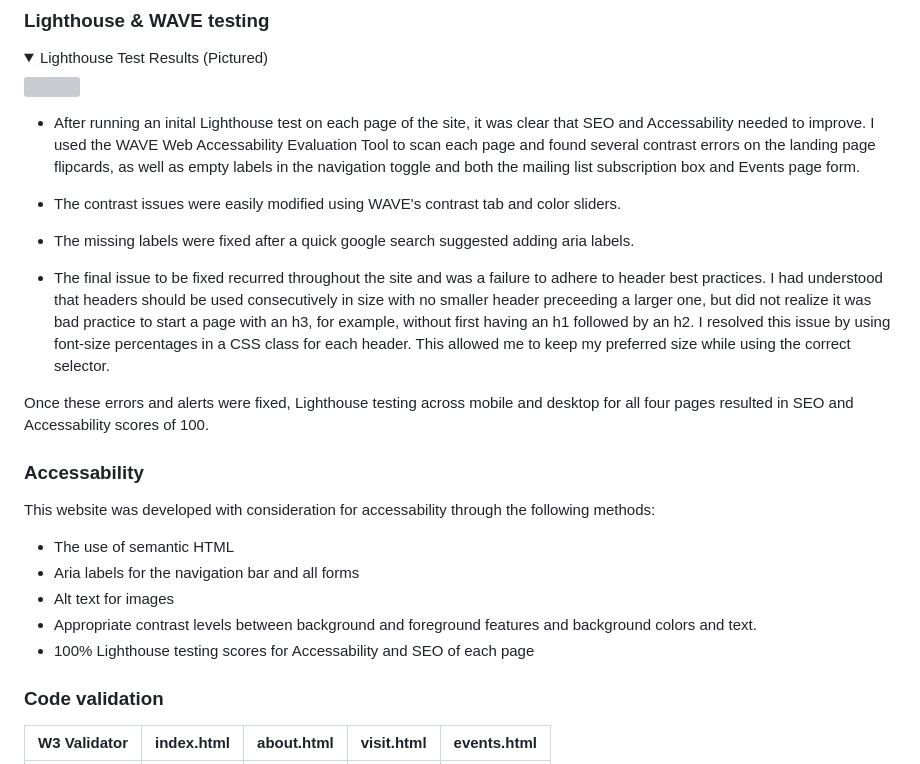
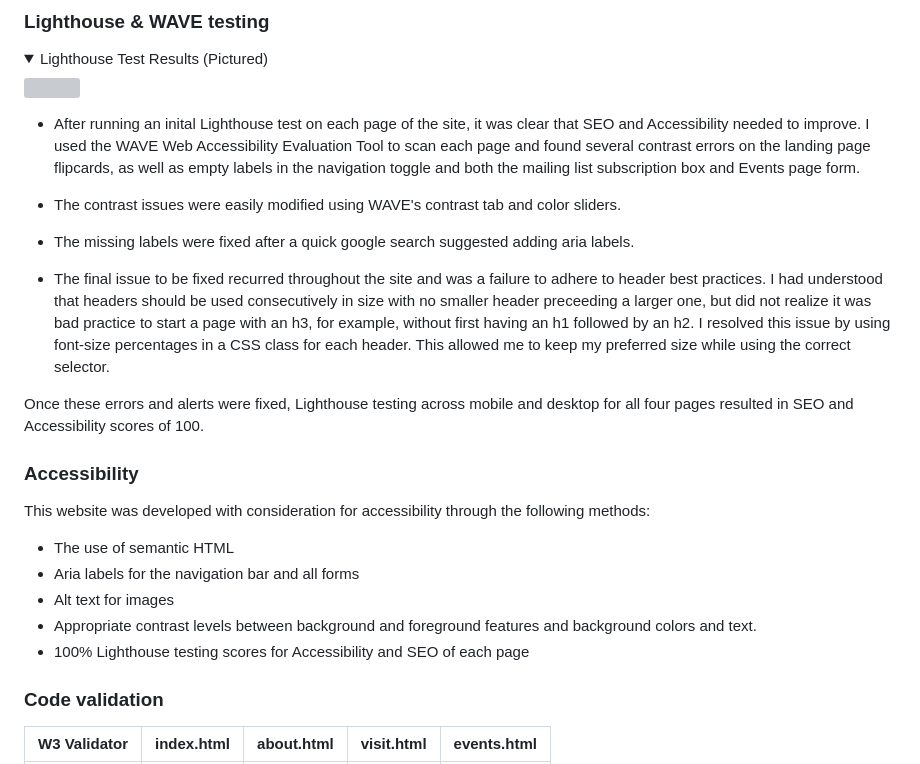
Before and after one commit to erinvdoyle/flowerfarm, a Markdown page: README.md, the part around the change. Rendered like a GitHub page; folded sections open; grey boxes are pictures that could not be loaded.

Commit message:
fix spelling error of accessibility

```diff
--- a/README.md
+++ b/README.md
@@ -396,21 +396,21 @@ Congratulations, your site is now deployed.
 <img src="assets/images/screenshots/lighthouse.png">
 </details>
 
-- After running an inital Lighthouse test on each page of the site, it was clear that SEO and Accessability needed to improve. I used the WAVE Web Accessability Evaluation Tool to scan each page and found several contrast errors on the landing page flipcards, as well as empty labels in the navigation toggle and both the mailing list subscription box and Events page form.
+- After running an inital Lighthouse test on each page of the site, it was clear that SEO and Accessibility needed to improve. I used the WAVE Web Accessibility Evaluation Tool to scan each page and found several contrast errors on the landing page flipcards, as well as empty labels in the navigation toggle and both the mailing list subscription box and Events page form.
 
 - The contrast issues were easily modified using WAVE's contrast tab and color sliders.
 - The missing labels were fixed after a quick google search suggested adding aria labels.
 - The final issue to be fixed recurred throughout the site and was a failure to adhere to header best practices. I had understood that headers should be used consecutively in size with no smaller header preceeding a larger one, but did not realize it was bad practice to start a page with an h3, for example, without first having an h1 followed by an h2. I resolved this issue by using font-size percentages in a CSS class for each header. This allowed me to keep my preferred size while using the correct selector.
 
-Once these errors and alerts were fixed, Lighthouse testing across mobile and desktop for all four pages resulted in SEO and Accessability scores of 100.
+Once these errors and alerts were fixed, Lighthouse testing across mobile and desktop for all four pages resulted in SEO and Accessibility scores of 100.
 
-### Accessability
-This website was developed with consideration for accessability through the following methods:
+### Accessibility
+This website was developed with consideration for accessibility through the following methods:
 - The use of semantic HTML
 - Aria labels for the navigation bar and all forms
 - Alt text for images
 - Appropriate contrast levels between background and foreground features and background colors and text.
-- 100% Lighthouse testing scores for Accessability and SEO of each page
+- 100% Lighthouse testing scores for Accessibility and SEO of each page
 
 ### Code validation
 
```
